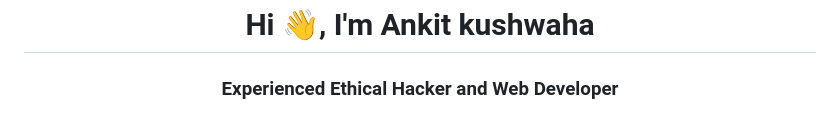
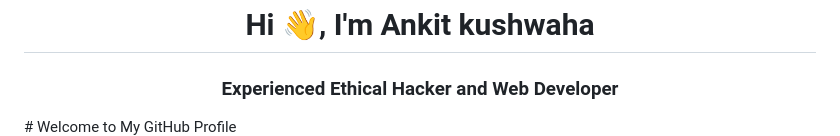
Before and after one commit to Ankitkushwaha90/Ankitkushwaha90, a Markdown page: readme.md, the part around the change printed below. Rendered like a GitHub page.

Commit message:
Update readme.md\

```diff
--- a/readme.md
+++ b/readme.md
@@ -1,3 +1,4 @@
 <h1 align="center">Hi 👋, I'm Ankit kushwaha</h1>
 <h3 align="center">Experienced Ethical Hacker and Web Developer</h3>
+# Welcome to My GitHub Profile
 
```
Also changed, not shown: other parts of readme.md (+10 -0 lines).
